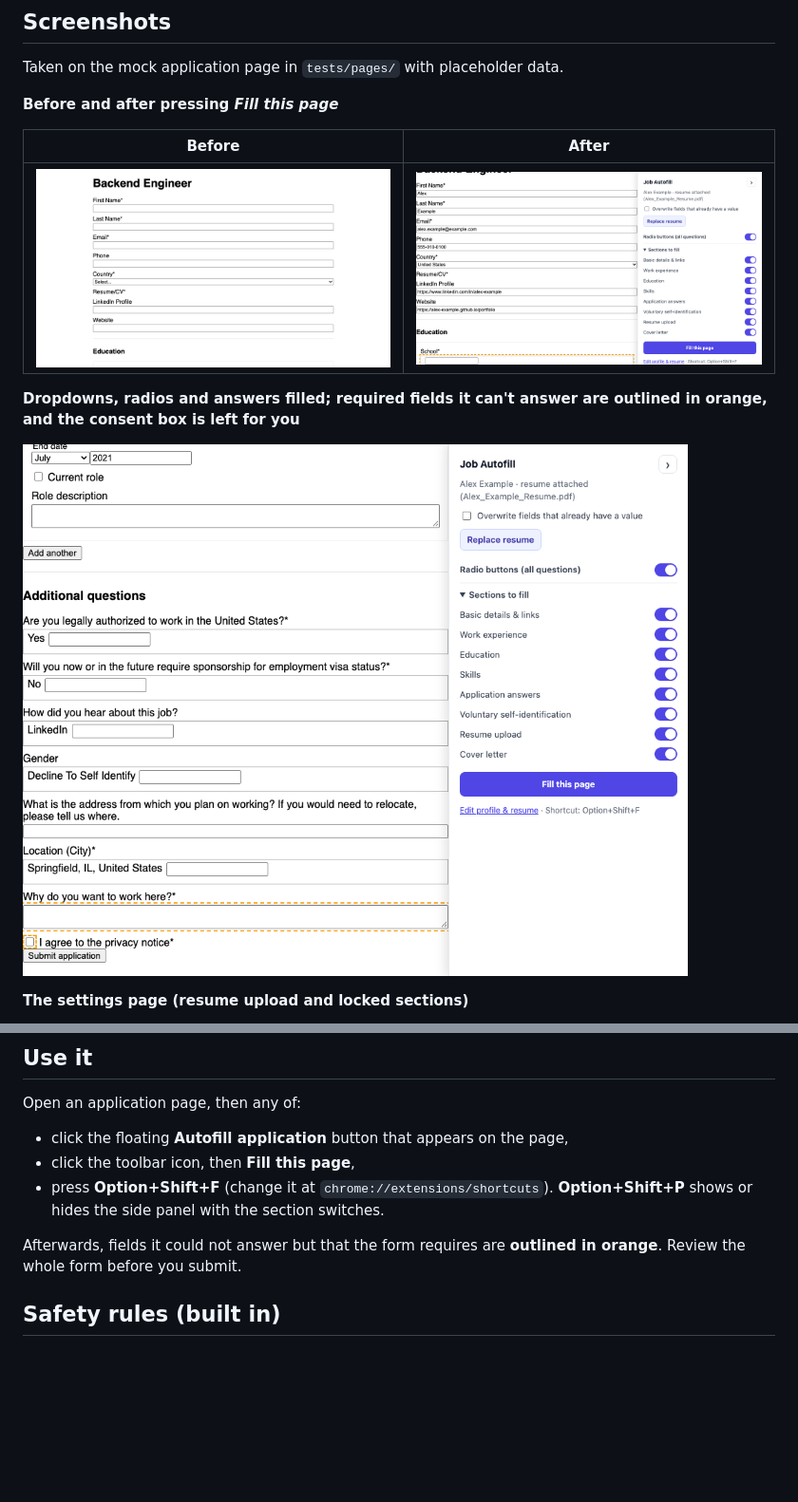
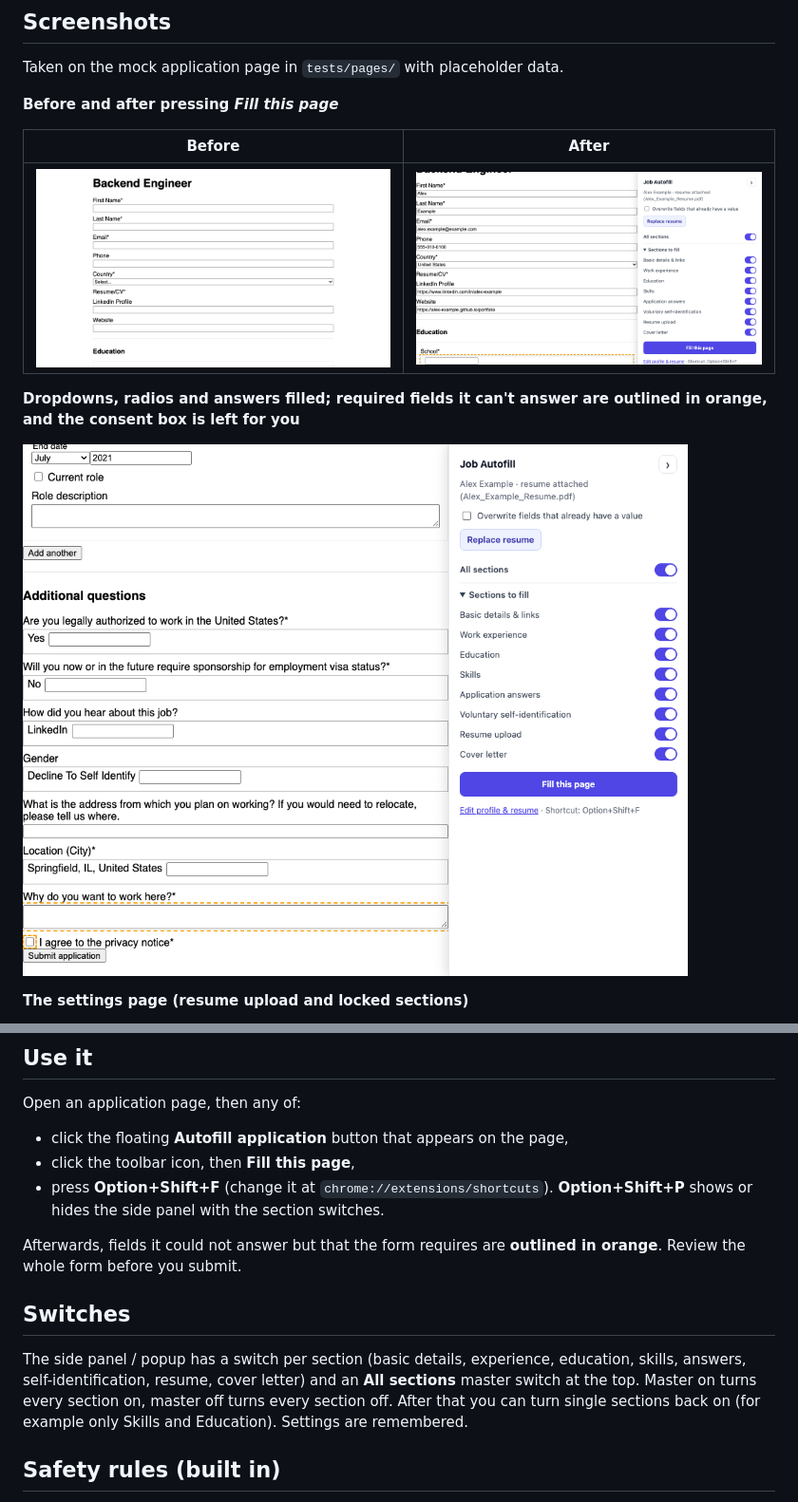
Before and after one commit to bantiya/autofill-job-applications, a Markdown page: README.md, 2 parts joined by grey strips. Shown at 95% size. Rendered like a GitHub page; pictures changed too: docs/screenshots/after.png, docs/screenshots/review.png; blank space fills up the shorter version.

Commit message:
Replace radio-input switch with an All sections master switch

```diff
--- a/README.md
+++ b/README.md
@@ -61,6 +61,13 @@ Open an application page, then any of:
 
 Afterwards, fields it could not answer but that the form requires are **outlined in orange**.
 Review the whole form before you submit.
+
+## Switches
+
+The side panel / popup has a switch per section (basic details, experience, education, skills,
+answers, self-identification, resume, cover letter) and an **All sections** master switch at the
+top. Master on turns every section on, master off turns every section off. After that you can turn
+single sections back on (for example only Skills and Education). Settings are remembered.
 
 ## Safety rules (built in)
 
```
Also changed, not shown: 4 other files.
